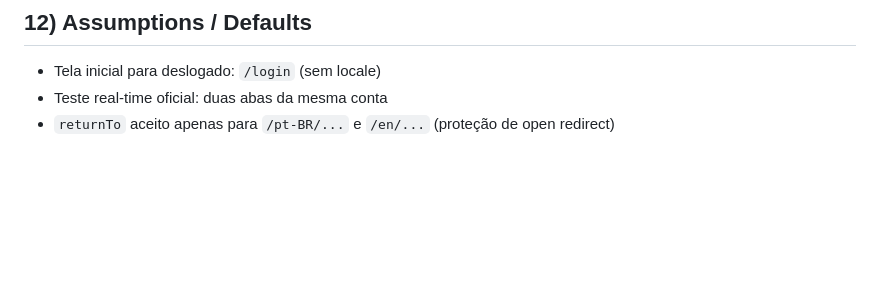
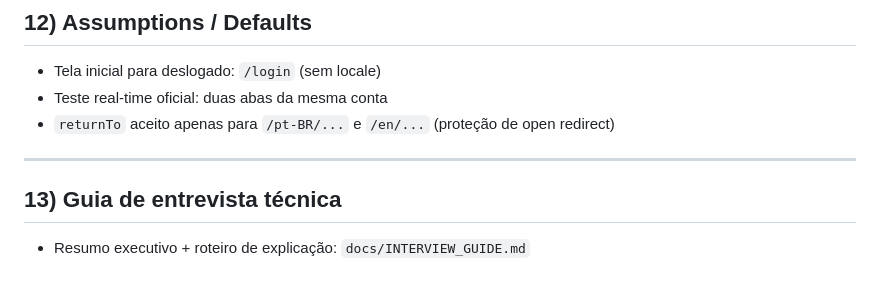
Before and after one commit to altencirsilvajr/labzz-test, a Markdown page: README.md, the part around the change. GitHub-like rendering; blank space fills up the shorter version.

Commit message:
docs: add concise interview guide with architecture, decisions and troubleshooting

```diff
--- a/README.md
+++ b/README.md
@@ -197,3 +197,8 @@ docker compose exec backend-api php scripts/bootstrap_elasticsearch.php
 - Tela inicial para deslogado: `/login` (sem locale)
 - Teste real-time oficial: duas abas da mesma conta
 - `returnTo` aceito apenas para `/pt-BR/...` e `/en/...` (proteção de open redirect)
+
+---
+
+## 13) Guia de entrevista técnica
+- Resumo executivo + roteiro de explicação: `docs/INTERVIEW_GUIDE.md`
```
Also changed, not shown: docs/INTERVIEW_GUIDE.md (added, +136 -0 lines).
